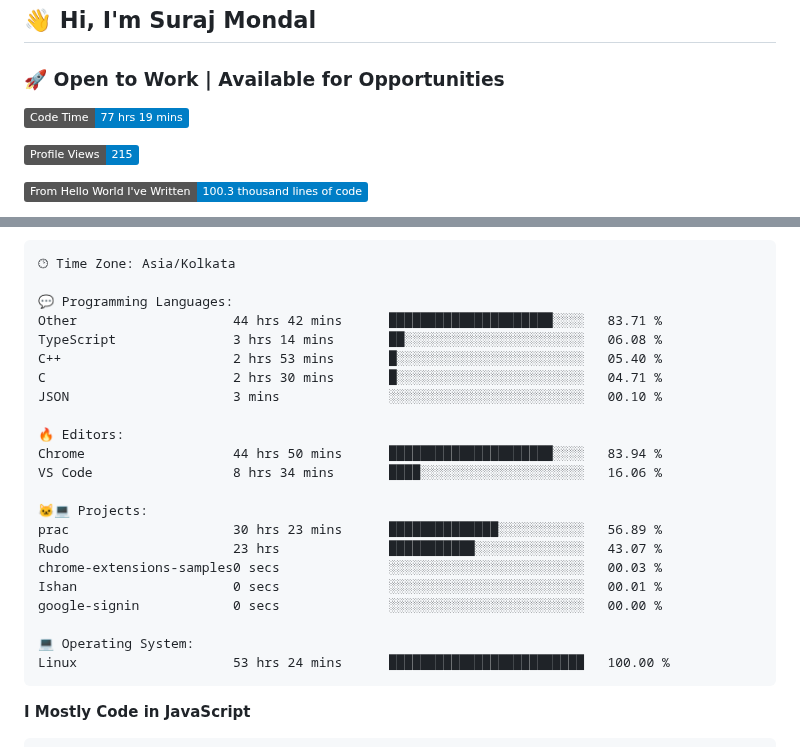
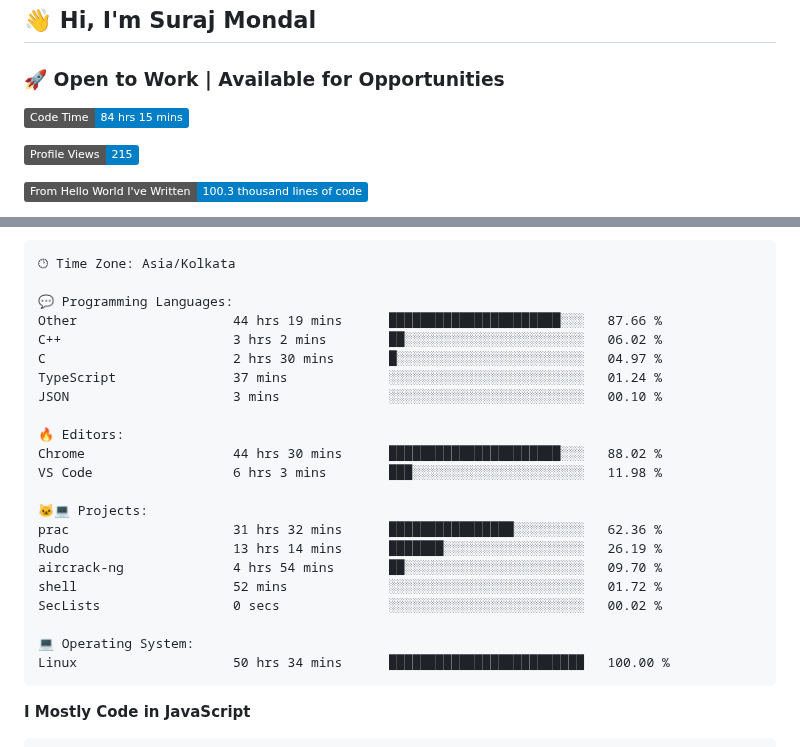
Before and after one commit to Clay990/Clay990, a Markdown page: README.md, 2 parts joined by grey strips. Rendered like a GitHub page; badges without logos.

Commit message:
Updated waka-readme graph with new metrics

````diff
--- a/README.md
+++ b/README.md
@@ -2,7 +2,7 @@
 ### 🚀 Open to Work | Available for Opportunities
 
 <!--START_SECTION:waka-->
-![Code Time](http://img.shields.io/badge/Code%20Time-77%20hrs%2019%20mins-blue)
+![Code Time](http://img.shields.io/badge/Code%20Time-84%20hrs%2015%20mins-blue)
 
 ![Profile Views](http://img.shields.io/badge/Profile%20Views-215-blue)
 
@@ -47,25 +47,25 @@ Sunday                   49 commits          ████████░░░
 🕑︎ Time Zone: Asia/Kolkata
 
 💬 Programming Languages:
-Other                    44 hrs 42 mins      █████████████████████░░░░   83.71 %
-TypeScript               3 hrs 14 mins       ██░░░░░░░░░░░░░░░░░░░░░░░   06.08 %
-C++                      2 hrs 53 mins       █░░░░░░░░░░░░░░░░░░░░░░░░   05.40 %
-C                        2 hrs 30 mins       █░░░░░░░░░░░░░░░░░░░░░░░░   04.71 %
+Other                    44 hrs 19 mins      ██████████████████████░░░   87.66 %
+C++                      3 hrs 2 mins        ██░░░░░░░░░░░░░░░░░░░░░░░   06.02 %
+C                        2 hrs 30 mins       █░░░░░░░░░░░░░░░░░░░░░░░░   04.97 %
+TypeScript               37 mins             ░░░░░░░░░░░░░░░░░░░░░░░░░   01.24 %
 JSON                     3 mins              ░░░░░░░░░░░░░░░░░░░░░░░░░   00.10 %
 
 🔥 Editors:
-Chrome                   44 hrs 50 mins      █████████████████████░░░░   83.94 %
-VS Code                  8 hrs 34 mins       ████░░░░░░░░░░░░░░░░░░░░░   16.06 %
+Chrome                   44 hrs 30 mins      ██████████████████████░░░   88.02 %
+VS Code                  6 hrs 3 mins        ███░░░░░░░░░░░░░░░░░░░░░░   11.98 %
 
 🐱‍💻 Projects:
-prac                     30 hrs 23 mins      ██████████████░░░░░░░░░░░   56.89 %
-Rudo                     23 hrs              ███████████░░░░░░░░░░░░░░   43.07 %
-chrome-extensions-samples0 secs              ░░░░░░░░░░░░░░░░░░░░░░░░░   00.03 %
-Ishan                    0 secs              ░░░░░░░░░░░░░░░░░░░░░░░░░   00.01 %
-google-signin            0 secs              ░░░░░░░░░░░░░░░░░░░░░░░░░   00.00 %
+prac                     31 hrs 32 mins      ████████████████░░░░░░░░░   62.36 %
+Rudo                     13 hrs 14 mins      ███████░░░░░░░░░░░░░░░░░░   26.19 %
+aircrack-ng              4 hrs 54 mins       ██░░░░░░░░░░░░░░░░░░░░░░░   09.70 %
+shell                    52 mins             ░░░░░░░░░░░░░░░░░░░░░░░░░   01.72 %
+SecLists                 0 secs              ░░░░░░░░░░░░░░░░░░░░░░░░░   00.02 %
 
 💻 Operating System:
-Linux                    53 hrs 24 mins      █████████████████████████   100.00 %
+Linux                    50 hrs 34 mins      █████████████████████████   100.00 %
 ```
 
 **I Mostly Code in JavaScript**
````
Also changed, not shown: other parts of README.md (+1 -1 lines).
